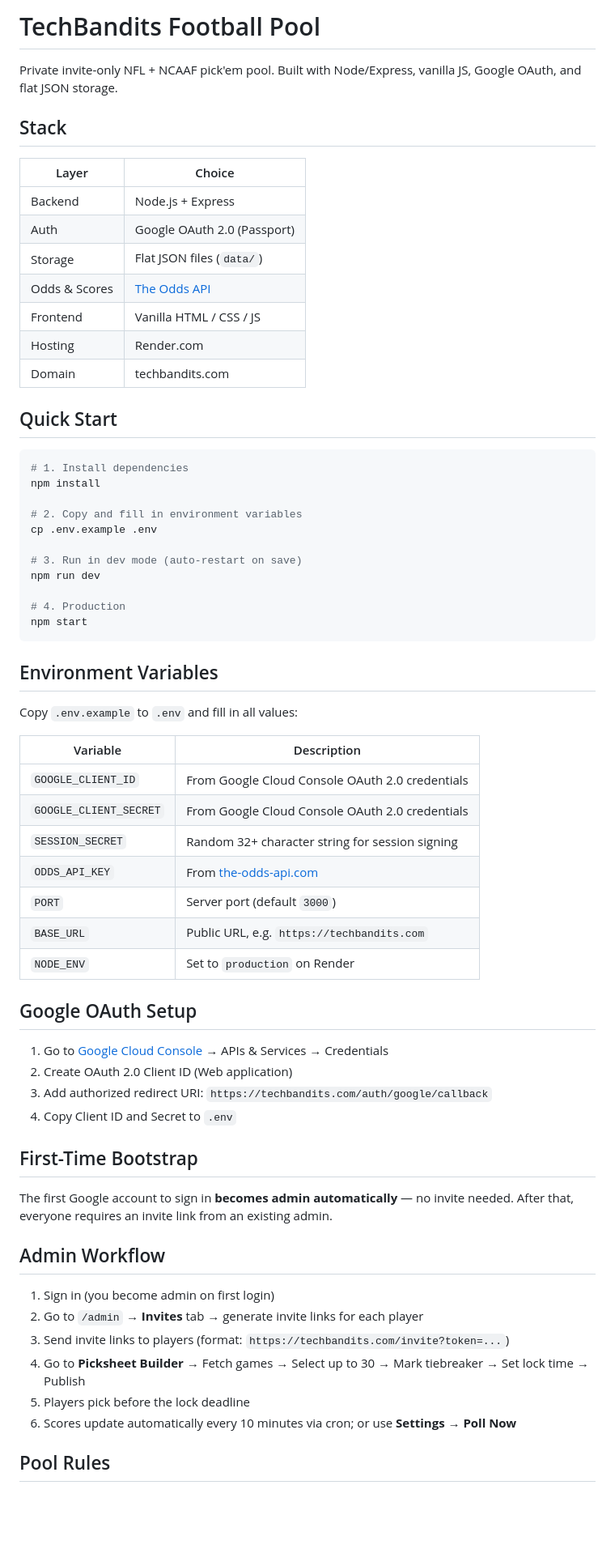
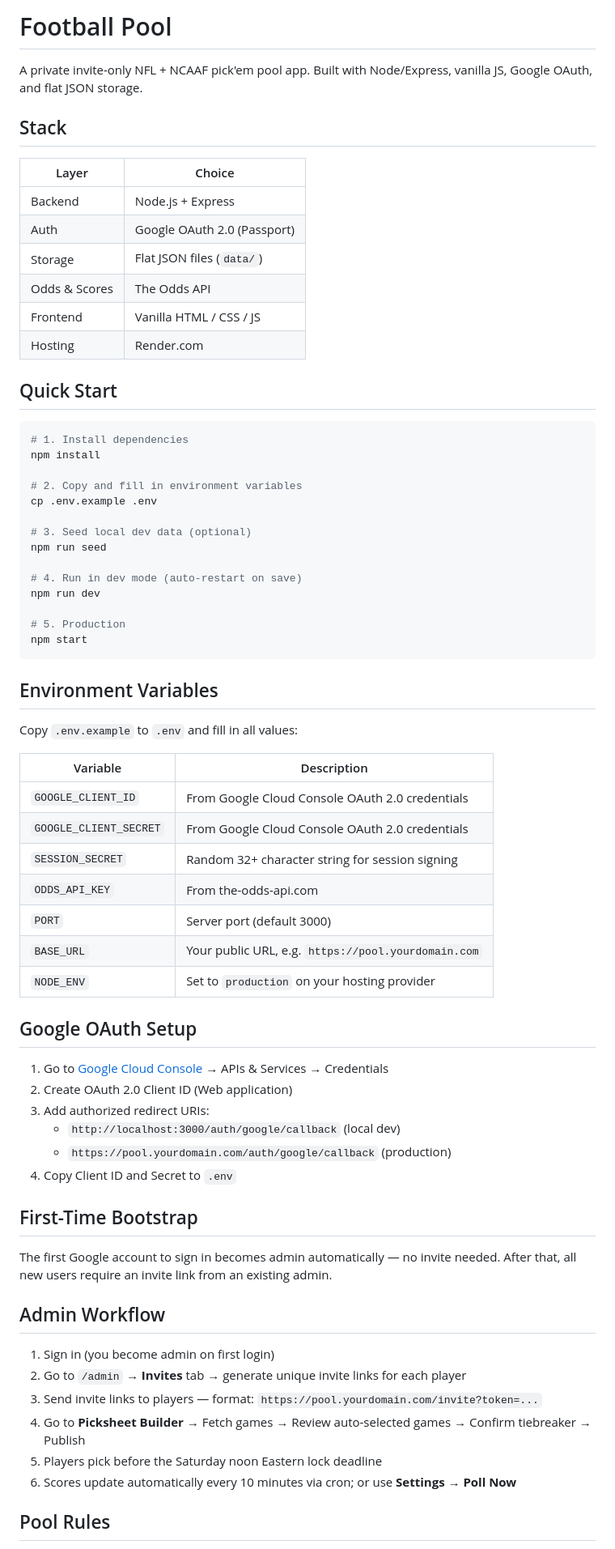
Before and after one commit to kevsung/football-pool, a Markdown page: README.md, the part around one of its changes. Shown at 81% size. Rendered like a GitHub page; blank space fills up the shorter version.

````diff
--- a/README.md
+++ b/README.md
@@ -1,18 +1,17 @@
-# TechBandits Football Pool
+# Football Pool
 
-Private invite-only NFL + NCAAF pick'em pool. Built with Node/Express, vanilla JS, Google OAuth, and flat JSON storage.
+A private invite-only NFL + NCAAF pick'em pool app. Built with Node/Express, vanilla JS, Google OAuth, and flat JSON storage.
 
 ## Stack
 
 | Layer | Choice |
-|---|---|
+|-------|--------|
 | Backend | Node.js + Express |
 | Auth | Google OAuth 2.0 (Passport) |
 | Storage | Flat JSON files (`data/`) |
-| Odds & Scores | [The Odds API](https://the-odds-api.com) |
+| Odds & Scores | The Odds API |
 | Frontend | Vanilla HTML / CSS / JS |
 | Hosting | Render.com |
-| Domain | techbandits.com |
 
 ## Quick Start
 
@@ -23,10 +22,13 @@ npm install
 # 2. Copy and fill in environment variables
 cp .env.example .env
 
-# 3. Run in dev mode (auto-restart on save)
+# 3. Seed local dev data (optional)
+npm run seed
+
+# 4. Run in dev mode (auto-restart on save)
 npm run dev
 
-# 4. Production
+# 5. Production
 npm start
 ```
 
@@ -35,33 +37,35 @@ npm start
 Copy `.env.example` to `.env` and fill in all values:
 
 | Variable | Description |
-|---|---|
+|----------|-------------|
 | `GOOGLE_CLIENT_ID` | From Google Cloud Console OAuth 2.0 credentials |
 | `GOOGLE_CLIENT_SECRET` | From Google Cloud Console OAuth 2.0 credentials |
 | `SESSION_SECRET` | Random 32+ character string for session signing |
-| `ODDS_API_KEY` | From [the-odds-api.com](https://the-odds-api.com) |
-| `PORT` | Server port (default `3000`) |
-| `BASE_URL` | Public URL, e.g. `https://techbandits.com` |
-| `NODE_ENV` | Set to `production` on Render |
+| `ODDS_API_KEY` | From the-odds-api.com |
+| `PORT` | Server port (default 3000) |
+| `BASE_URL` | Your public URL, e.g. `https://pool.yourdomain.com` |
+| `NODE_ENV` | Set to `production` on your hosting provider |
 
 ## Google OAuth Setup
 
 1. Go to [Google Cloud Console](https://console.cloud.google.com) → APIs & Services → Credentials
 2. Create OAuth 2.0 Client ID (Web application)
-3. Add authorized redirect URI: `https://techbandits.com/auth/google/callback`
+3. Add authorized redirect URIs:
+   - `http://localhost:3000/auth/google/callback` (local dev)
+   - `https://pool.yourdomain.com/auth/google/callback` (production)
 4. Copy Client ID and Secret to `.env`
 
 ## First-Time Bootstrap
 
-The first Google account to sign in **becomes admin automatically** — no invite needed. After that, everyone requires an invite link from an existing admin.
+The first Google account to sign in becomes admin automatically — no invite needed. After that, all new users require an invite link from an existing admin.
 
 ## Admin Workflow
 
 1. Sign in (you become admin on first login)
-2. Go to `/admin` → **Invites** tab → generate invite links for each player
-3. Send invite links to players (format: `https://techbandits.com/invite?token=...`)
-4. Go to **Picksheet Builder** → Fetch games → Select up to 30 → Mark tiebreaker → Set lock time → Publish
-5. Players pick before the lock deadline
+2. Go to `/admin` → **Invites** tab → generate unique invite links for each player
+3. Send invite links to players — format: `https://pool.yourdomain.com/invite?token=...`
+4. Go to **Picksheet Builder** → Fetch games → Review auto-selected games → Confirm tiebreaker → Publish
+5. Players pick before the Saturday noon Eastern lock deadline
 6. Scores update automatically every 10 minutes via cron; or use **Settings → Poll Now**
 
 ## Pool Rules
````
Also changed, not shown: other parts of README.md (+33 -18 lines).
